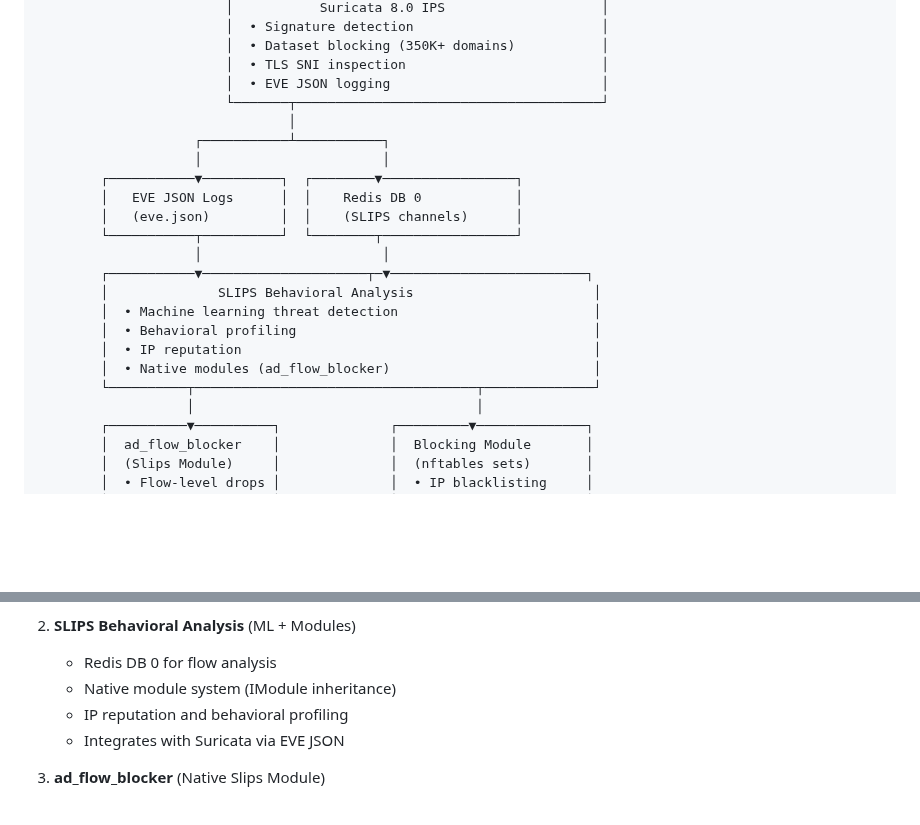
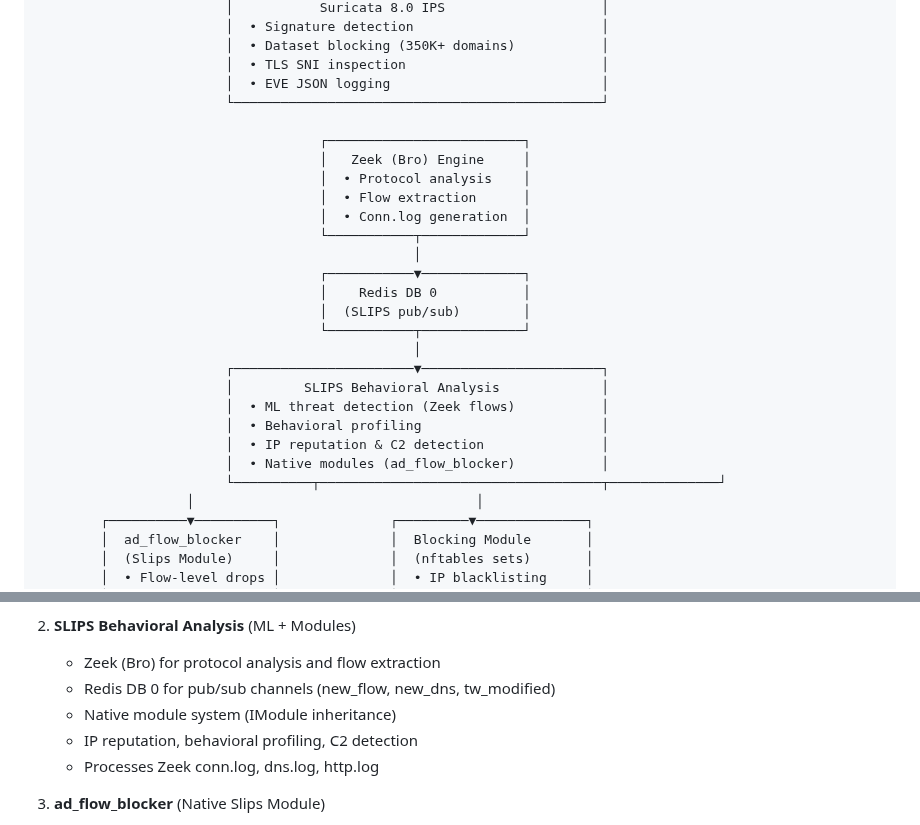
Before and after one commit to unsupervised-adult/karens-ips, a Markdown page: README.md, 2 parts joined by grey strips. Rendered like a GitHub page; blank space fills up the shorter version.

Commit message:
Fix architecture: SLIPS uses Zeek, not Suricata EVE JSON
- Corrected SLIPS integration: uses Zeek (Bro) for flow analysis
- Added Zeek engine to architecture diagram
- Updated data flow: Zeek → conn.log → Redis → SLIPS
- Documented Zeek's role: protocol analysis, flow extraction, log generation
- Clarified SLIPS processes Zeek logs (conn.log, dns.log, http.log), not EVE JSON

```diff
--- a/README.md
+++ b/README.md
@@ -107,22 +107,27 @@ journalctl -fu stream-ad-blocker
                         │  • Dataset blocking (350K+ domains)           │
                         │  • TLS SNI inspection                         │
                         │  • EVE JSON logging                           │
-                        └───────┬───────────────────────────────────────┘
-                                │
-                    ┌───────────┴───────────┐
-                    │                       │
-        ┌───────────▼──────────┐  ┌────────▼─────────────────┐
-        │   EVE JSON Logs      │  │    Redis DB 0            │
-        │   (eve.json)         │  │    (SLIPS channels)      │
-        └───────────┬──────────┘  └────────┬─────────────────┘
-                    │                       │
-        ┌───────────▼─────────────────────┬─▼─────────────────────────┐
-        │              SLIPS Behavioral Analysis                       │
-        │  • Machine learning threat detection                         │
-        │  • Behavioral profiling                                      │
-        │  • IP reputation                                             │
-        │  • Native modules (ad_flow_blocker)                          │
-        └──────────┬────────────────────────────────────┬──────────────┘
+                        └───────────────────────────────────────────────┘
+
+                                    ┌─────────────────────────┐
+                                    │   Zeek (Bro) Engine     │
+                                    │  • Protocol analysis    │
+                                    │  • Flow extraction      │
+                                    │  • Conn.log generation  │
+                                    └───────────┬─────────────┘
+                                                │
+                                    ┌───────────▼─────────────┐
+                                    │    Redis DB 0           │
+                                    │  (SLIPS pub/sub)        │
+                                    └───────────┬─────────────┘
+                                                │
+                        ┌───────────────────────▼───────────────────────┐
+                        │         SLIPS Behavioral Analysis             │
+                        │  • ML threat detection (Zeek flows)           │
+                        │  • Behavioral profiling                       │
+                        │  • IP reputation & C2 detection               │
+                        │  • Native modules (ad_flow_blocker)           │
+                        └──────────┬────────────────────────────────────┬──────────────┘
                    │                                    │
         ┌──────────▼──────────┐              ┌─────────▼──────────────┐
         │  ad_flow_blocker    │              │  Blocking Module       │
@@ -163,10 +168,11 @@ journalctl -fu stream-ad-blocker
    - RFC1918 exemptions (won't block local DNS)
 
 2. **SLIPS Behavioral Analysis** (ML + Modules)
-   - Redis DB 0 for flow analysis
+   - Zeek (Bro) for protocol analysis and flow extraction
+   - Redis DB 0 for pub/sub channels (new_flow, new_dns, tw_modified)
    - Native module system (IModule inheritance)
-   - IP reputation and behavioral profiling
-   - Integrates with Suricata via EVE JSON
+   - IP reputation, behavioral profiling, C2 detection
+   - Processes Zeek conn.log, dns.log, http.log
 
 3. **ad_flow_blocker** (Native Slips Module)
    - Flow-level blocking via conntrack
```
